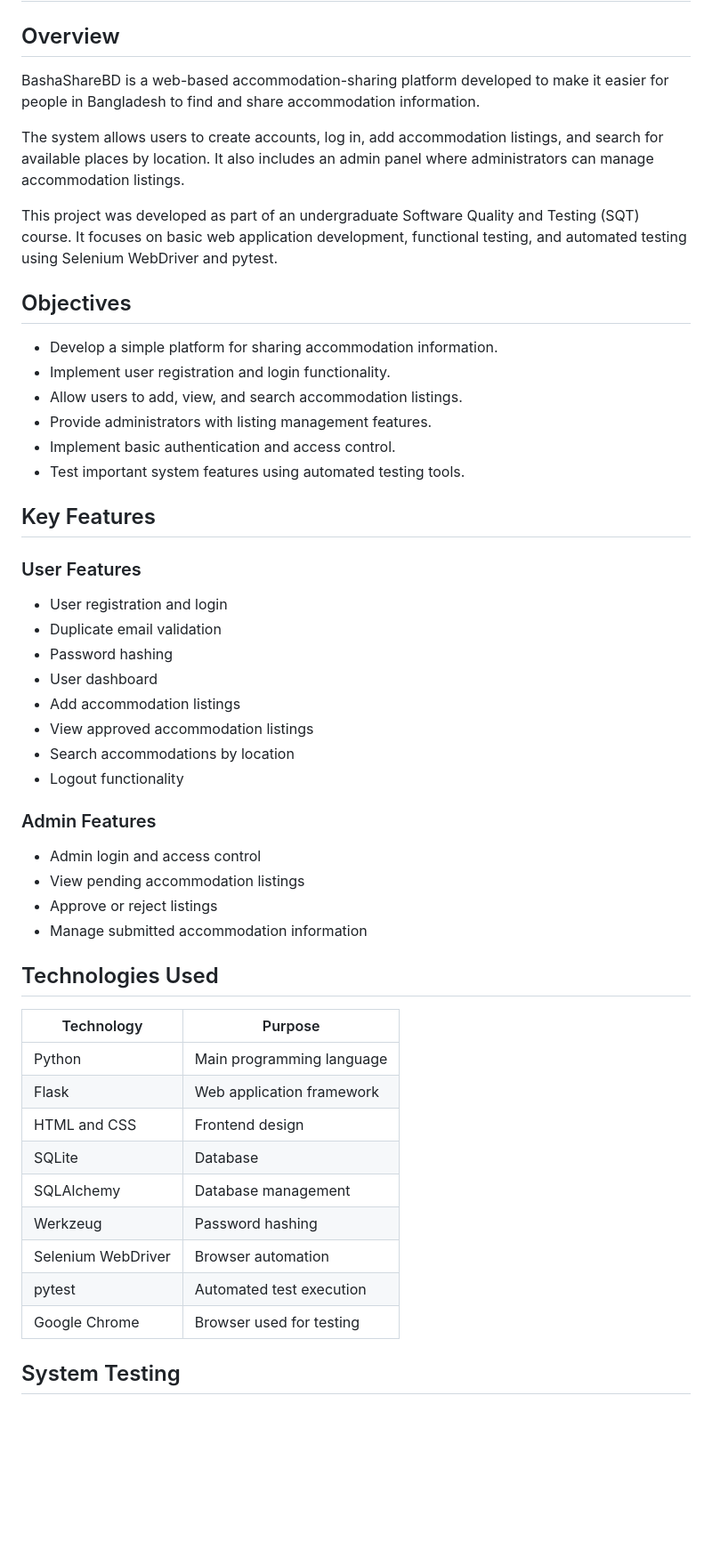
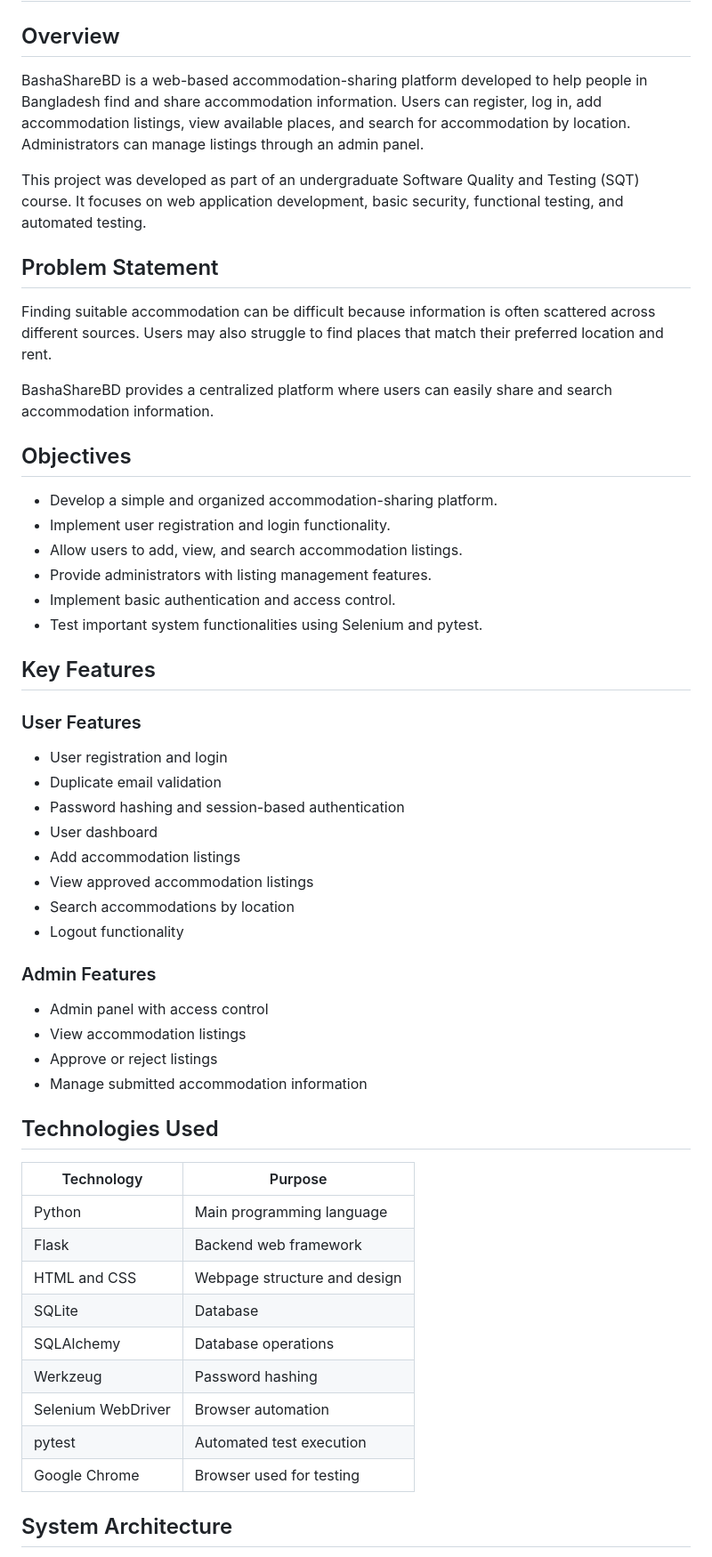
Before and after one commit to tanjina-RIMA/BashaShareBD-2, a Markdown page: README.md, the part around one of its changes. Shown at 89% size. Rendered like a GitHub page; blank space fills up the shorter version.

```diff
--- a/README.md
+++ b/README.md
@@ -2,27 +2,31 @@
 
 ## Overview
 
-BashaShareBD is a web-based accommodation-sharing platform developed to make it easier for people in Bangladesh to find and share accommodation information.
+BashaShareBD is a web-based accommodation-sharing platform developed to help people in Bangladesh find and share accommodation information. Users can register, log in, add accommodation listings, view available places, and search for accommodation by location. Administrators can manage listings through an admin panel.
 
-The system allows users to create accounts, log in, add accommodation listings, and search for available places by location. It also includes an admin panel where administrators can manage accommodation listings.
+This project was developed as part of an undergraduate Software Quality and Testing (SQT) course. It focuses on web application development, basic security, functional testing, and automated testing.
 
-This project was developed as part of an undergraduate Software Quality and Testing (SQT) course. It focuses on basic web application development, functional testing, and automated testing using Selenium WebDriver and pytest.
+## Problem Statement
+
+Finding suitable accommodation can be difficult because information is often scattered across different sources. Users may also struggle to find places that match their preferred location and rent.
+
+BashaShareBD provides a centralized platform where users can easily share and search accommodation information.
 
 ## Objectives
 
-- Develop a simple platform for sharing accommodation information.
+- Develop a simple and organized accommodation-sharing platform.
 - Implement user registration and login functionality.
 - Allow users to add, view, and search accommodation listings.
 - Provide administrators with listing management features.
 - Implement basic authentication and access control.
-- Test important system features using automated testing tools.
+- Test important system functionalities using Selenium and pytest.
 
 ## Key Features
 
 ### User Features
 - User registration and login
 - Duplicate email validation
-- Password hashing
+- Password hashing and session-based authentication
 - User dashboard
 - Add accommodation listings
 - View approved accommodation listings
@@ -30,8 +34,8 @@ This project was developed as part of an undergraduate Software Quality and Test
 - Logout functionality
 
 ### Admin Features
-- Admin login and access control
-- View pending accommodation listings
+- Admin panel with access control
+- View accommodation listings
 - Approve or reject listings
 - Manage submitted accommodation information
 
@@ -40,14 +44,14 @@ This project was developed as part of an undergraduate Software Quality and Test
 | Technology | Purpose |
 |---|---|
 | Python | Main programming language |
-| Flask | Web application framework |
-| HTML and CSS | Frontend design |
+| Flask | Backend web framework |
+| HTML and CSS | Webpage structure and design |
 | SQLite | Database |
-| SQLAlchemy | Database management |
+| SQLAlchemy | Database operations |
 | Werkzeug | Password hashing |
 | Selenium WebDriver | Browser automation |
 | pytest | Automated test execution |
 | Google Chrome | Browser used for testing |
 
-## System Testing
+## System Architecture
 
```
Also changed, not shown: other parts of README.md (+34 -86 lines).
